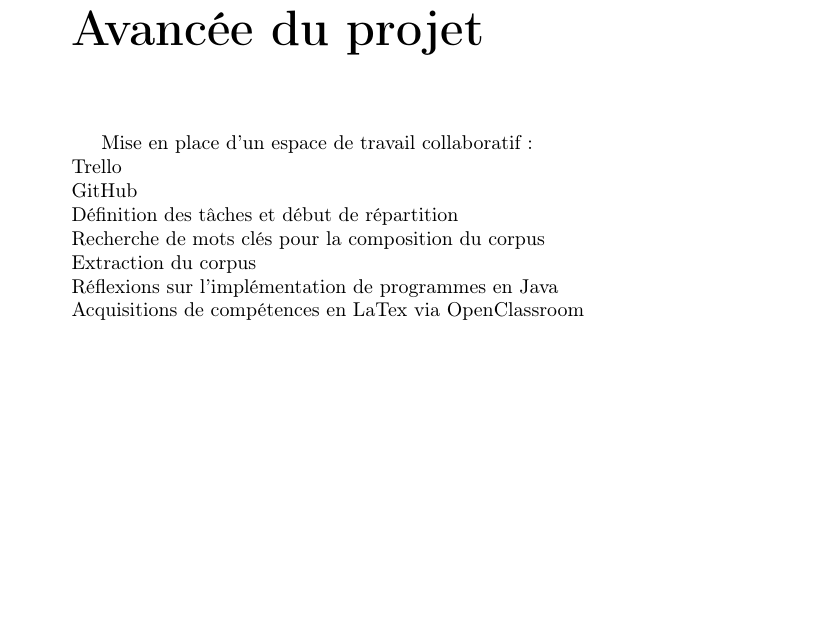
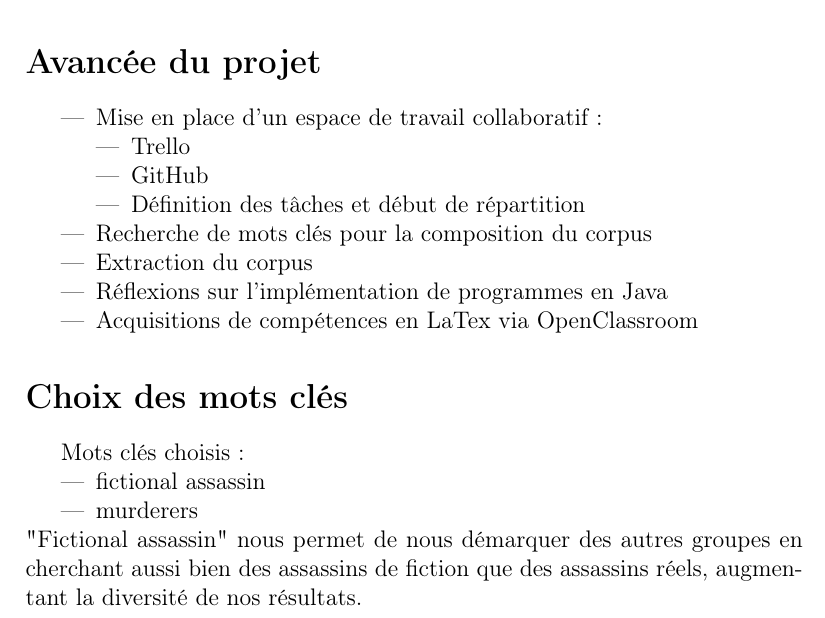
Before and after one commit to 0neiroi/TAL_GrF, a LaTeX document (LaTex/Compte Rendu 1/Compte rendu GrF.tex): part of page 3 of 3 before the commit and part of page 2 of 2 after it, cut so that both start at the same text, the shorter picture padded with empty space. Compiled offline with pdfLaTeX; the source files are stored in an older character set and shown here as Unicode.

Commit message:
Compte rendu 1.3

```diff
--- a/LaTex/Compte Rendu 1/Compte rendu GrF.tex
+++ b/LaTex/Compte Rendu 1/Compte rendu GrF.tex
@@ -1,4 +1,4 @@
-\documentclass{report}
+\documentclass[12pt]{report}
 
 \usepackage[latin1]{inputenc}
 \usepackage[T1]{fontenc}
@@ -19,9 +13,0 @@ Equipe F :\\
-\chapter*{Avancée du projet}
-Mise en place d'un espace de travail collaboratif :\\
-	Trello\\
-	GitHub\\
-	Définition des tâches et début de répartition\\
-Recherche de mots clés pour la composition du corpus\\
-Extraction du corpus\\
-Réflexions sur l'implémentation de programmes en Java\\
-Acquisitions de compétences en LaTex via OpenClassroom\\
@@ -28,3 +23,29 @@ Acquisitions de compétences en LaTex via OpenClassroom\\
+\item RICHIER Valère
+\end{itemize}
+
+%Avancée du projet
+\section*{Avancée du projet}
+\begin{itemize}
+\item Mise en place d'un espace de travail collaboratif :
+\begin{itemize}
+	\item Trello
+	\item GitHub
+	\item Définition des tâches et début de répartition
+	\end{itemize}
+\item Recherche de mots clés pour la composition du corpus
+\item Extraction du corpus
+\item Réflexions sur l'implémentation de programmes en Java
+\item Acquisitions de compétences en LaTex via OpenClassroom
+\end{itemize}
+
+%Choix des mots clés
+\section*{Choix des mots clés}
+Mots clés choisis :
+\begin{itemize}
+\item fictional assassin
+\item murderers
+\end{itemize}
+"Fictional assassin" nous permet de nous démarquer des autres groupes en cherchant aussi bien des assassins de fiction que des assassins réels, augmentant la diversité de nos résultats.
 
 
 \end{document}
```
Also changed, not shown: LaTex/Compte Rendu 1/Compte rendu GrF.pdf, LaTex/Compte Rendu 1/Compte rendu GrF.tex (18 more changed lines), 2 other files.
